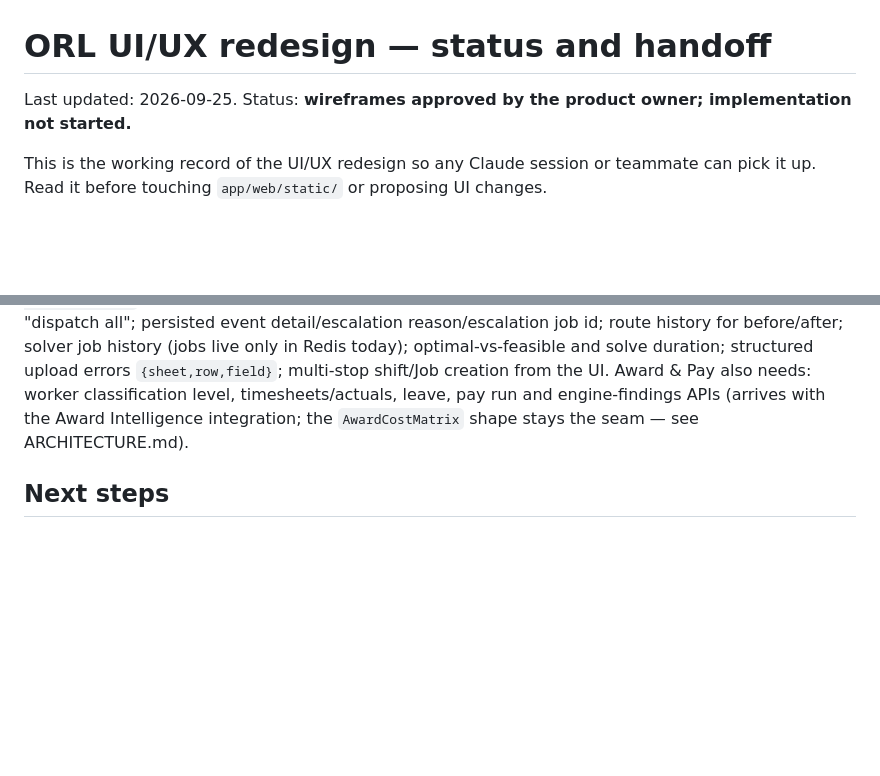
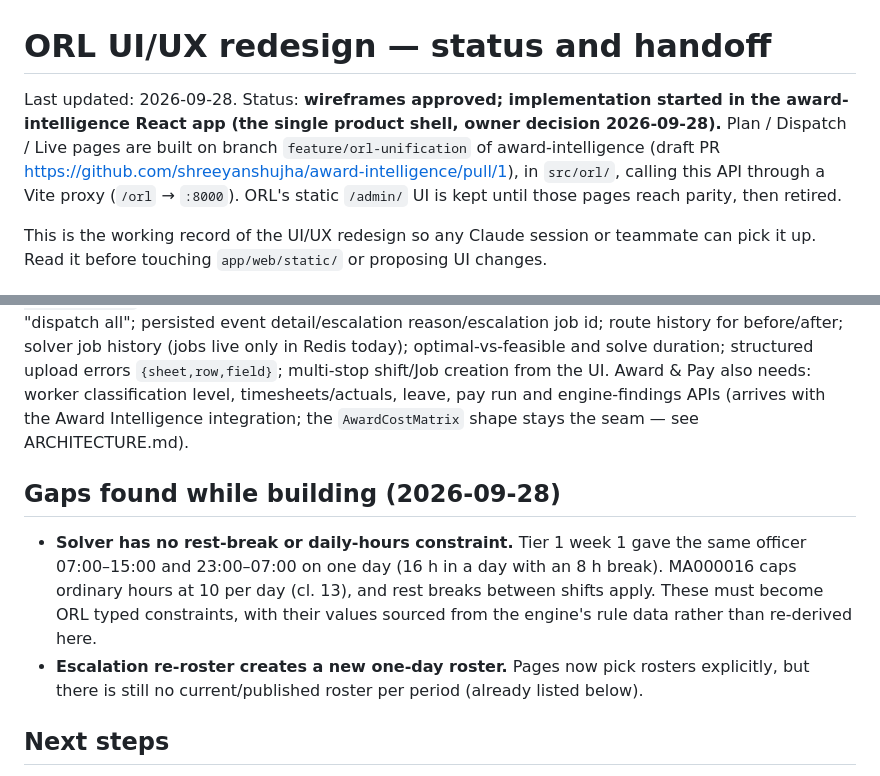
Before and after one commit to shrishishirendu/ORL, a Markdown page: docs/UI_REDESIGN.md, 2 parts joined by grey strips. Rendered like a GitHub page; blank space fills up the shorter version.

Commit message:
Record UI build progress and the missing rest/daily-hours constraint
Co-Authored-By: Claude Opus 5.5 (1M context) <noreply@anthropic.com>

```diff
--- a/docs/UI_REDESIGN.md
+++ b/docs/UI_REDESIGN.md
@@ -1,6 +1,10 @@
 # ORL UI/UX redesign — status and handoff
 
-Last updated: 2026-09-25. Status: **wireframes approved by the product owner; implementation not started.**
+Last updated: 2026-09-28. Status: **wireframes approved; implementation started in the award-intelligence
+React app (the single product shell, owner decision 2026-09-28).** Plan / Dispatch / Live pages are built
+on branch `feature/orl-unification` of award-intelligence (draft PR
+https://github.com/shreeyanshujha/award-intelligence/pull/1), in `src/orl/`, calling this API through a
+Vite proxy (`/orl` → `:8000`). ORL's static `/admin/` UI is kept until those pages reach parity, then retired.
 
 This is the working record of the UI/UX redesign so any Claude session or teammate can pick it
 up. Read it before touching `app/web/static/` or proposing UI changes.
@@ -118,6 +122,15 @@ classification level, timesheets/actuals, leave, pay run and engine-findings API
 the Award Intelligence integration; the `AwardCostMatrix` shape stays the seam — see
 ARCHITECTURE.md).
 
+## Gaps found while building (2026-09-28)
+
+- **Solver has no rest-break or daily-hours constraint.** Tier 1 week 1 gave the same officer 07:00–15:00 and
+  23:00–07:00 on one day (16 h in a day with an 8 h break). MA000016 caps ordinary hours at 10 per day
+  (cl. 13), and rest breaks between shifts apply. These must become ORL typed constraints, with their
+  values sourced from the engine's rule data rather than re-derived here.
+- **Escalation re-roster creates a new one-day roster.** Pages now pick rosters explicitly, but there is
+  still no current/published roster per period (already listed below).
+
 ## Next steps
 
 1. ~~Owner decides the award pack~~ → Security (MA000016) chosen; integration build in progress (see AWARD_INTEGRATION.md).
```
